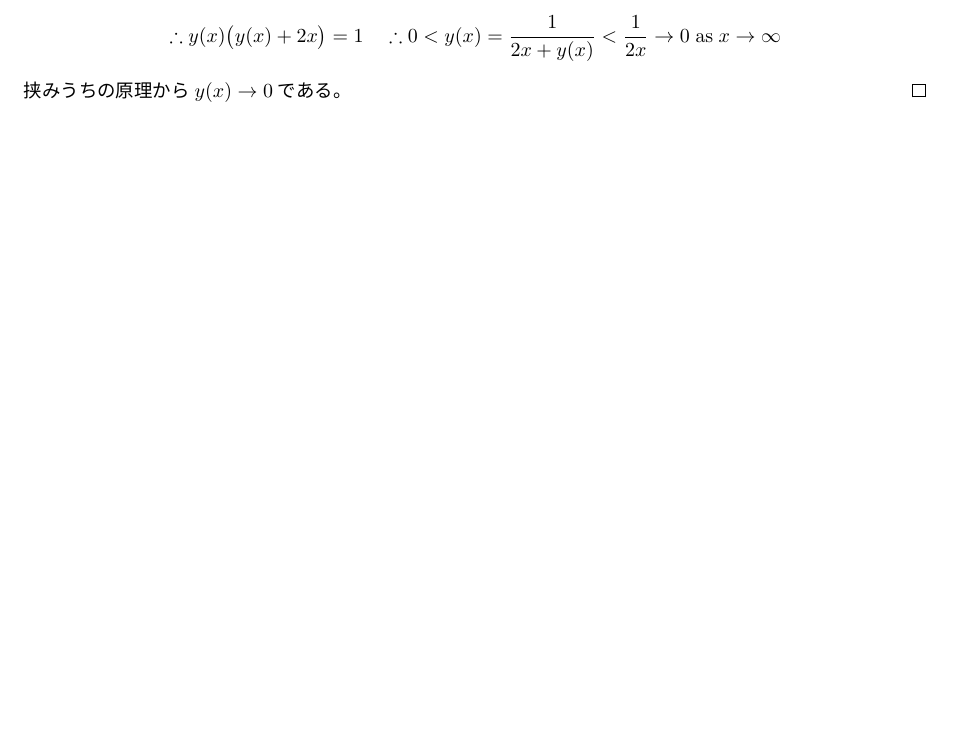
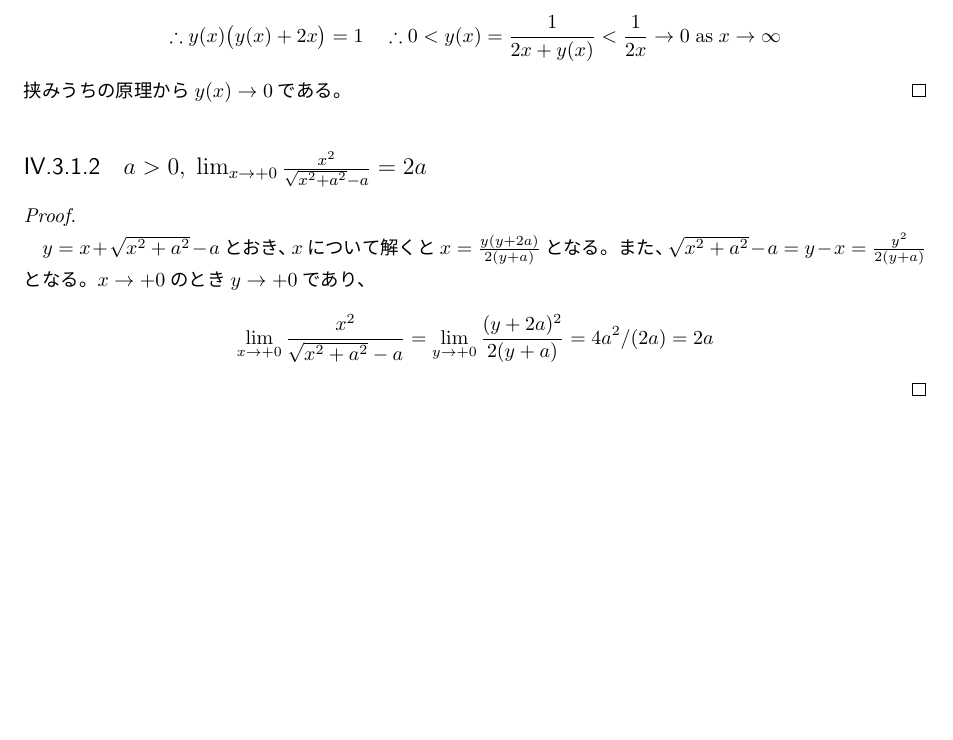
Before and after one commit to motchy869/Mathematics-Memorandum, a LaTeX book (数学備忘録.tex, which reads parts/realAnalysis/realAnalysis.tex): part of page 48 of 279, cut so that both start at the same text, the shorter picture padded with empty space. The pictures show the PDF file 数学備忘録.pdf that the author committed with the source.

Commit message:
feat: add an example problem: x^2/(sqrt(x^2+a^2)-a) → 2a as x -> +0

```diff
--- a/parts/realAnalysis/realAnalysis.tex
+++ b/parts/realAnalysis/realAnalysis.tex
@@ -58,6 +58,14 @@
 					\[ y(x)+x = \sqrt{x^2+1} \quad \therefore y(x)^2 + 2xy(x) + x^2 = x^2 + 1 \quad \therefore y(x)^2 + 2xy(x) = 1 \]
 					\[ \therefore y(x)\bigl(y(x) + 2x\bigr) = 1 \quad \therefore 0 < y(x) = \frac{1}{2x + y(x)} < \frac{1}{2x} \to 0\;\text{as}\;x\to\infty \]
 					挟みうちの原理から$y(x) \to 0$である。
+				\end{proof}
+			\subsection{\texorpdfstring{$a>0,\;\lim_{x\to+0}\frac{x^2}{\sqrt{x^2+a^2}-a} = 2a$}{x\string^2/(√(x\string^2+a\string^2)-a) → 2a as x → +0}}
+				\begin{proof}
+					\quad\par
+					$y = x + \sqrt{x^2+a^2} - a$とおき、$x$について解くと$x = \frac{y(y+2a)}{2(y+a)}$となる。
+					また、$\sqrt{x^2+a^2}-a = y - x = \frac{y^2}{2(y+a)}$となる。
+					$x\to+0$のとき$y\to+0$であり、
+					\[ \lim_{x\to+0}\frac{x^2}{\sqrt{x^2+a^2}-a} = \lim_{y\to+0} \frac{(y+2a)^2}{2(y+a)} = 4a^2/(2a) = 2a \]
 				\end{proof}
 	\chapter{数列}
 		% \section{実数を要素とする有界集合の上限と下限の存在(考察)}
```
Also changed, not shown: CHANGELOG.md, 数学備忘録.pdf.
